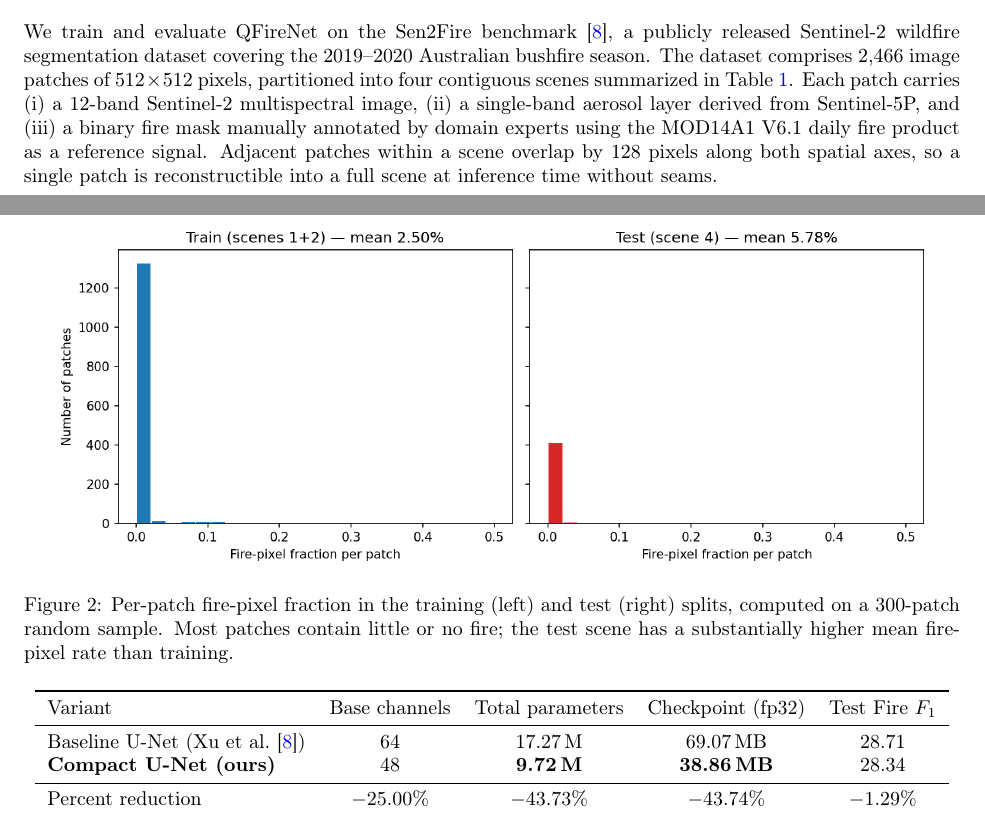
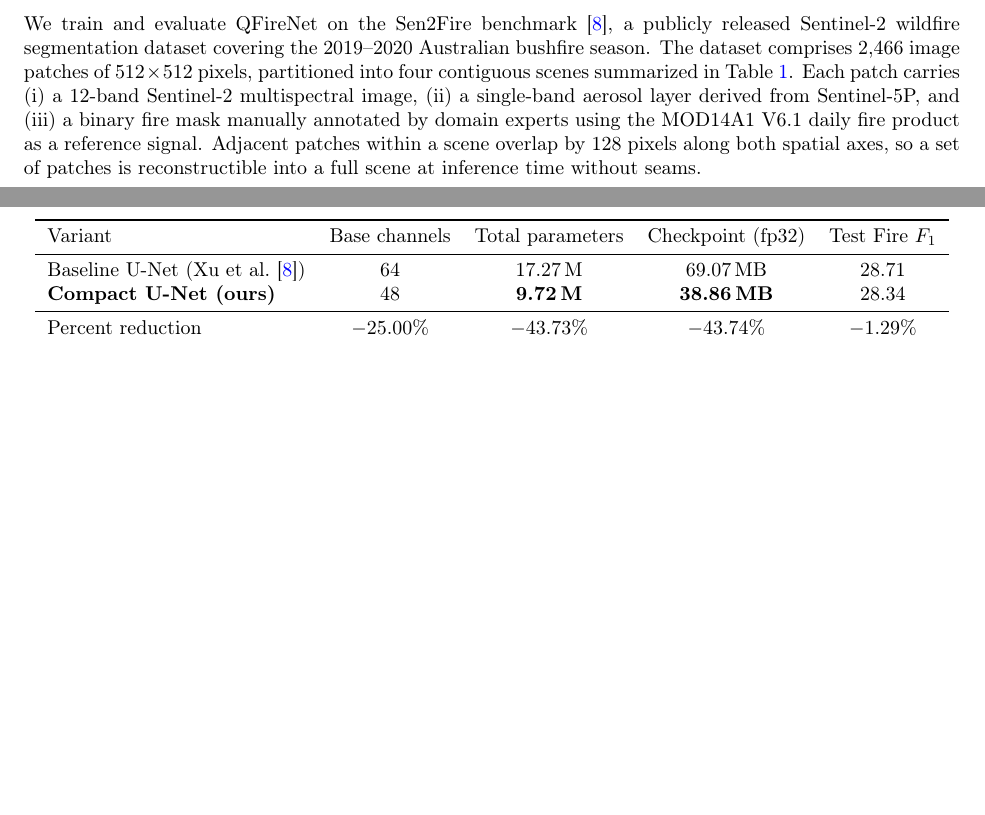
Before and after one commit to jaimanm/QFireNetPaper, a LaTeX paper (main.tex): two parts of pages 3 and 6 of 29 before the commit and two parts of pages 3 and 6 of 28 after it, joined at a grey line, cut so that both start at the same text, the shorter picture padded with empty space. Compiled offline with pdfLaTeX.

Commit message:
Updates from Overleaf

```diff
--- a/main.tex
+++ b/main.tex
@@ -84,7 +84,7 @@ Even within the deep learning family, however, wildfire detection remains a diff
 \section{Sen2Fire Benchmark Dataset}
 % =====================================================================
 
-We train and evaluate \projectname{} on the Sen2Fire benchmark~\cite{sen2fire}, a publicly released Sentinel-2 wildfire segmentation dataset covering the 2019--2020 Australian bushfire season. The dataset comprises 2{,}466 image patches of $512\times512$ pixels, partitioned into four contiguous scenes summarized in Table~\ref{tab:scenes}. Each patch carries (i) a 12-band Sentinel-2 multispectral image, (ii) a single-band aerosol layer derived from Sentinel-5P, and (iii) a binary fire mask manually annotated by domain experts using the MOD14A1 V6.1 daily fire product as a reference signal. Adjacent patches within a scene overlap by 128 pixels along both spatial axes, so a single patch is reconstructible into a full scene at inference time without seams.
+We train and evaluate \projectname{} on the Sen2Fire benchmark~\cite{sen2fire}, a publicly released Sentinel-2 wildfire segmentation dataset covering the 2019--2020 Australian bushfire season. The dataset comprises 2{,}466 image patches of $512\times512$ pixels, partitioned into four contiguous scenes summarized in Table~\ref{tab:scenes}. Each patch carries (i) a 12-band Sentinel-2 multispectral image, (ii) a single-band aerosol layer derived from Sentinel-5P, and (iii) a binary fire mask manually annotated by domain experts using the MOD14A1 V6.1 daily fire product as a reference signal. Adjacent patches within a scene overlap by 128 pixels along both spatial axes, so a set of patches is reconstructible into a full scene at inference time without seams.
 
 \begin{table}[ht]
     \centering
@@ -125,12 +125,5 @@ We train and evaluate \projectname{} on the Sen2Fire benchmark~\cite{sen2fire},
 
 \paragraph{Class imbalance.} Fire pixels are extremely rare. Across all 2{,}466 patches the average fire-pixel fraction is $\approx 4.6\%$ with high variance: most patches contain no fire pixels at all, and a long tail contains patches with 20--100\% fire coverage. The training split has a per-patch fire mean near 2.5\%; the test scene has $\approx 5.7\%$ (Figure~\ref{fig:class-balance}). This imbalance is the central modeling challenge: a trivial all-non-fire predictor achieves $\approx 94$\% overall accuracy and 0\% Fire $F_1$. We therefore report Fire $F_1$ and Fire IoU as the primary metrics, with overall accuracy included only for compatibility with prior work.
-
-\begin{figure}[ht]
-    \centering
-    \includegraphics[width=0.95\textwidth]{media/class_balance.png}
-    \caption{Per-patch fire-pixel fraction in the training (left) and test (right) splits, computed on a 300-patch random sample. Most patches contain little or no fire; the test scene has a substantially higher mean fire-pixel rate than training.}
-    \label{fig:class-balance}
-\end{figure}
 
 % =====================================================================
 \section{Methodology}
```
Also changed, not shown: main.tex (6 more changed lines).
